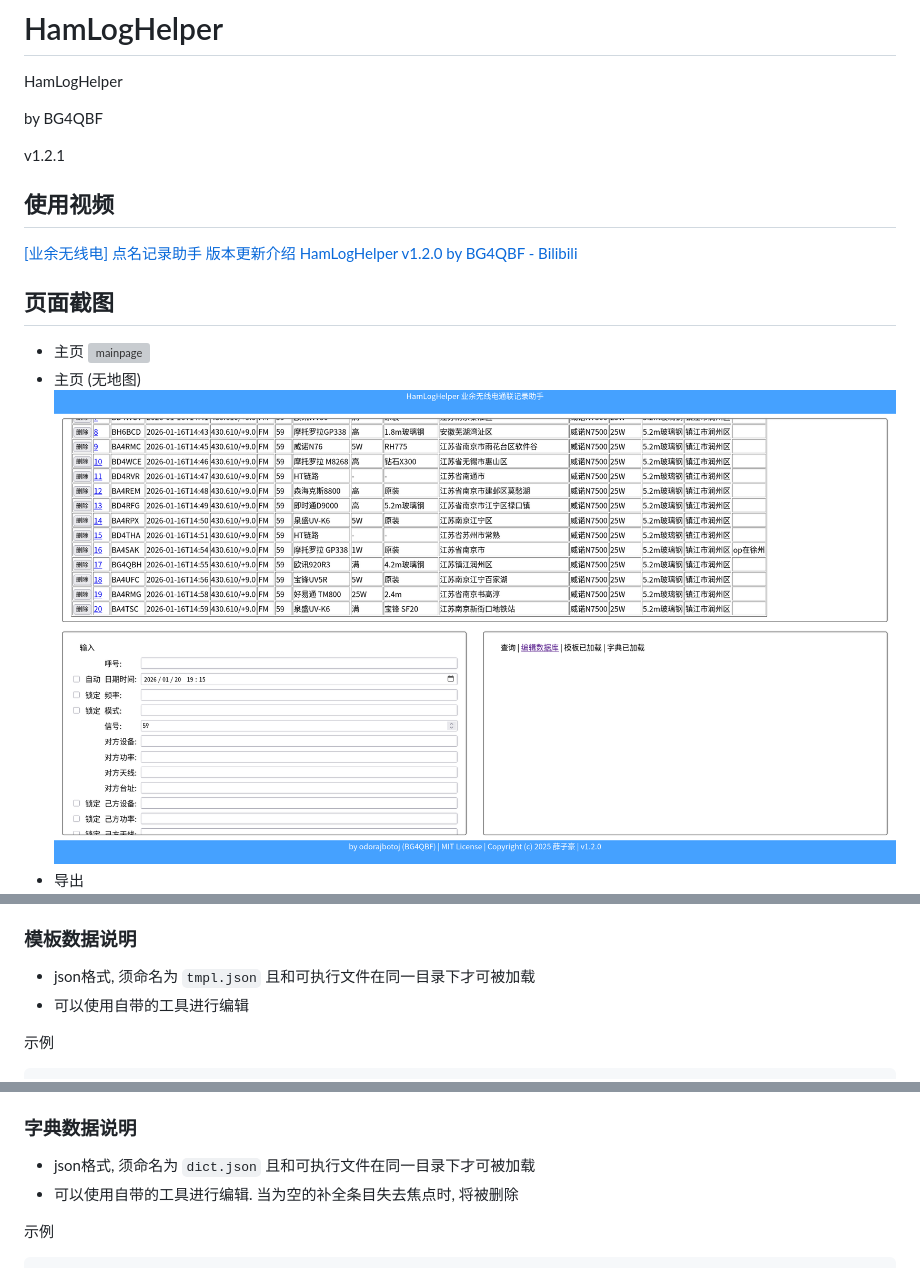
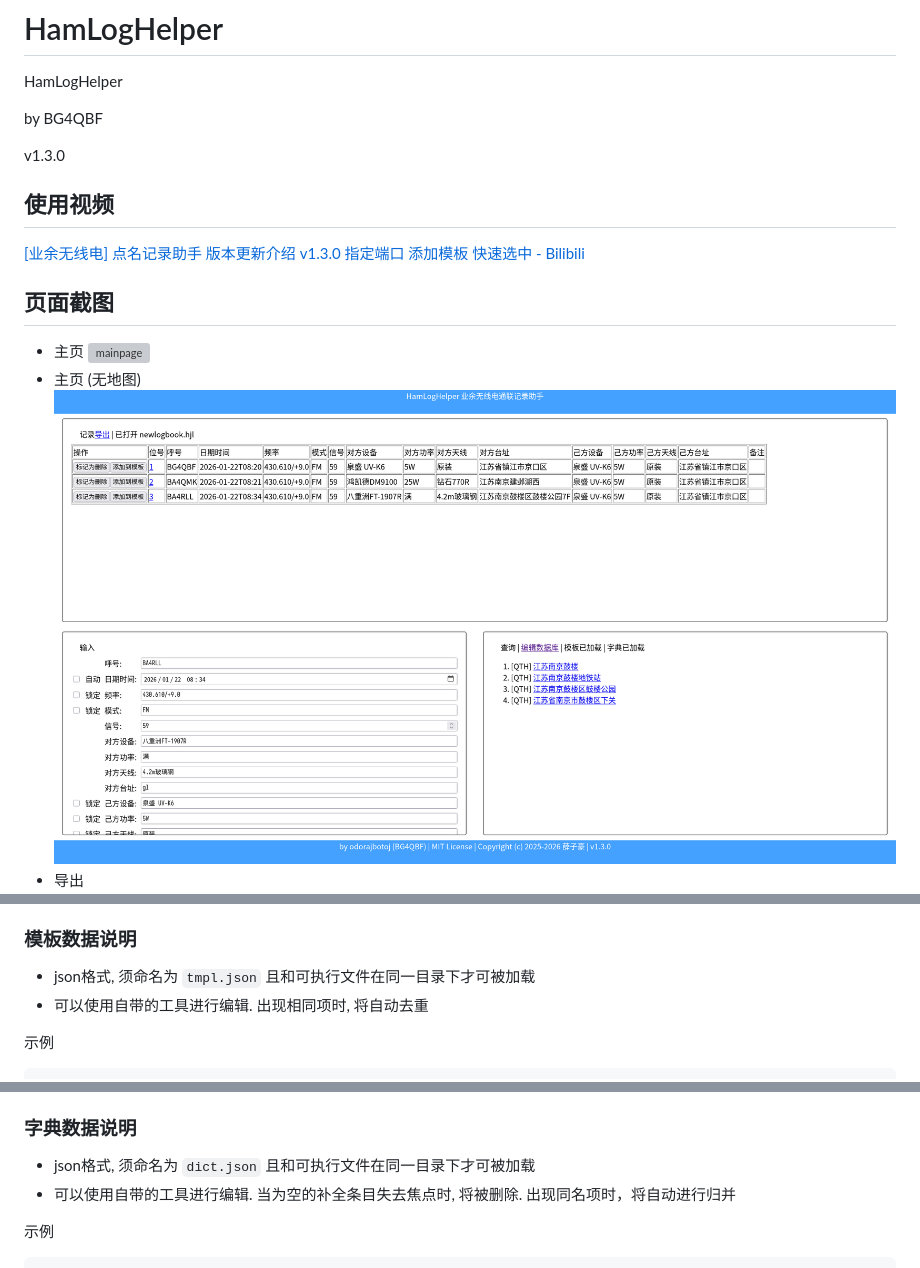
Before and after one commit to odorajbotoj/HamLogHelper, a Markdown page: README.md, 3 parts joined by grey strips. Drawn GitHub-style; pictures changed too: assets/mainpage-nomap.png; grey boxes are pictures that could not be loaded.

```diff
--- a/README.md
+++ b/README.md
@@ -4,11 +4,11 @@ HamLogHelper
 
 by BG4QBF
 
-v1.2.1
+v1.3.0
 
 ## 使用视频
 
-[[业余无线电] 点名记录助手 版本更新介绍 HamLogHelper v1.2.0 by BG4QBF - Bilibili](https://www.bilibili.com/video/BV1xYknBzECA)
+[[业余无线电] 点名记录助手 版本更新介绍 v1.3.0 指定端口 添加模板 快速选中 - Bilibili](https://www.bilibili.com/video/BV1GRBZBLE6c/)
 
 ## 页面截图
 
@@ -118,7 +119,7 @@ v1.2.1
 ### 模板数据说明
 
 + json格式, 须命名为 `tmpl.json` 且和可执行文件在同一目录下才可被加载
-+ 可以使用自带的工具进行编辑
++ 可以使用自带的工具进行编辑. 出现相同项时, 将自动去重
 
 示例
 
@@ -144,7 +145,7 @@ v1.2.1
 ### 字典数据说明
 
 + json格式, 须命名为 `dict.json` 且和可执行文件在同一目录下才可被加载
-+ 可以使用自带的工具进行编辑. 当为空的补全条目失去焦点时, 将被删除
++ 可以使用自带的工具进行编辑. 当为空的补全条目失去焦点时, 将被删除. 出现同名项时，将自动进行归并
 
 示例
 
```
Also changed, not shown: other parts of README.md (+1 -0 lines), 1 other file.
